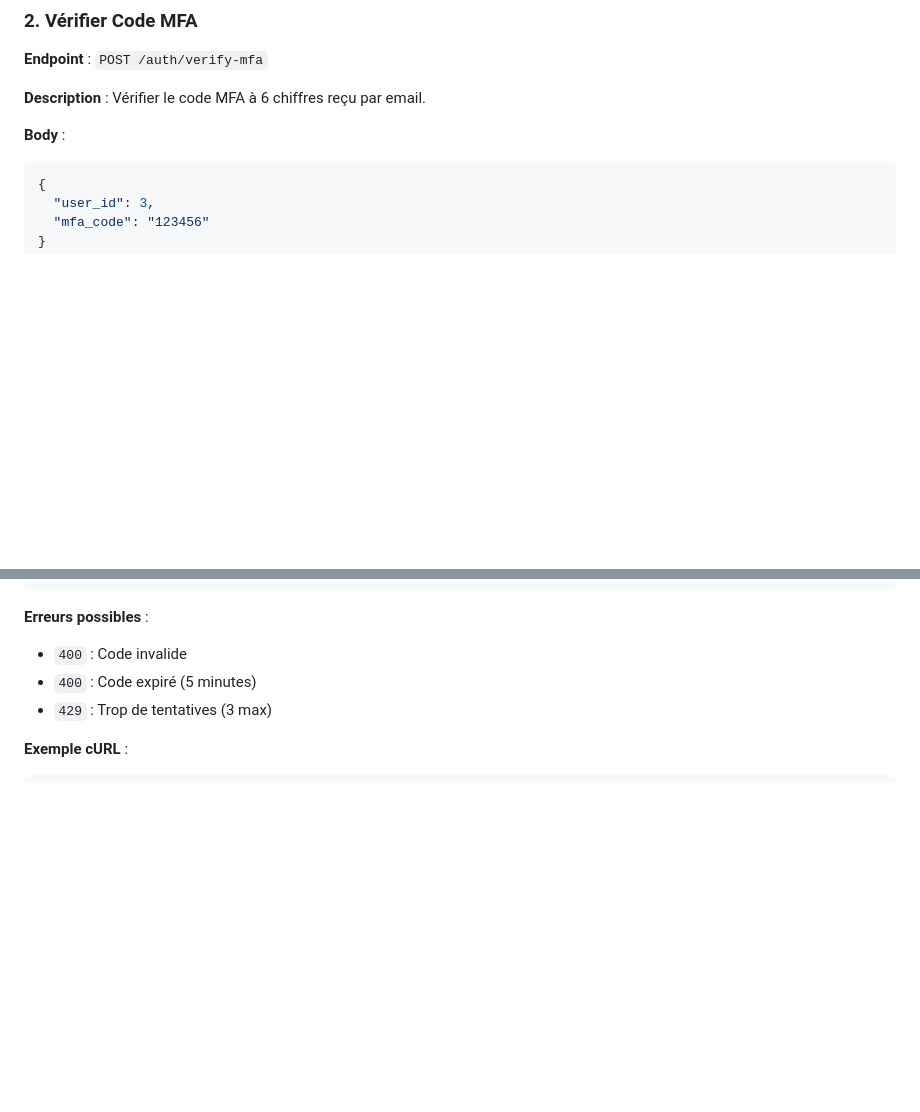
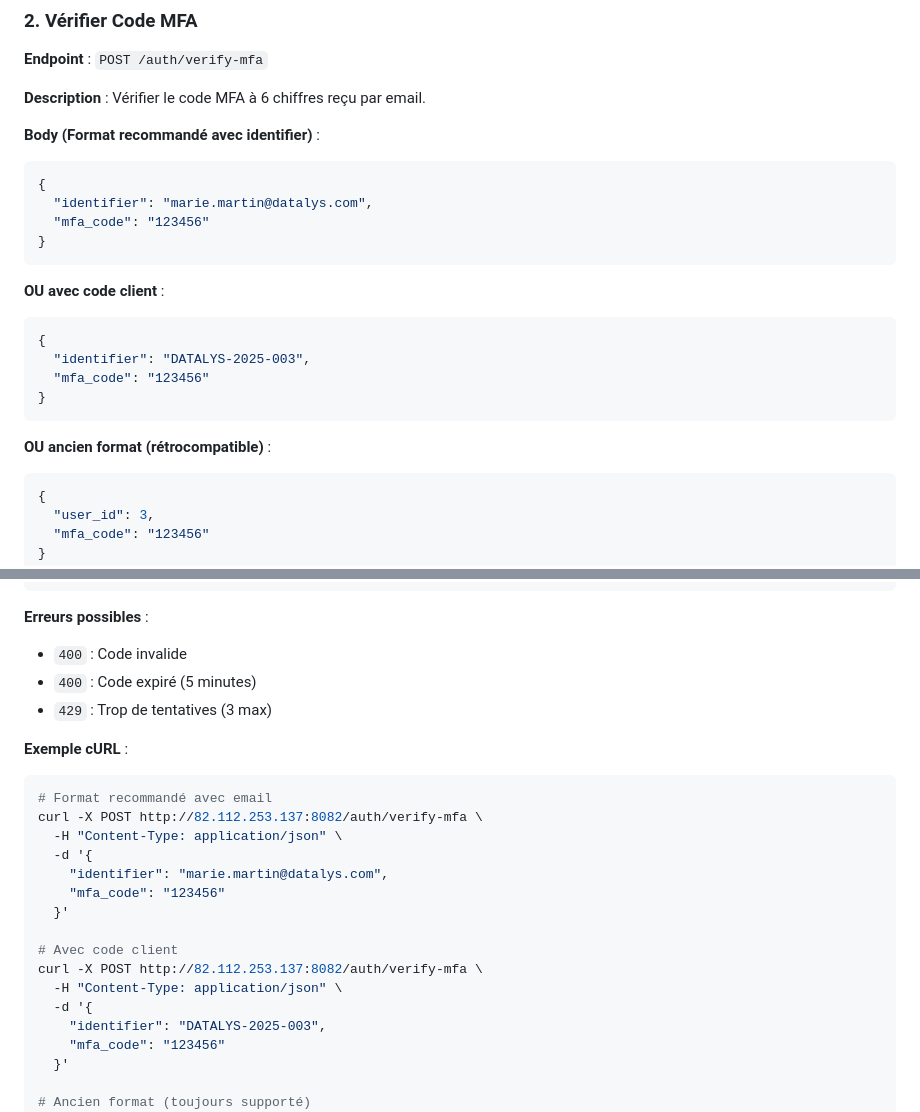
Before and after one commit to Pedini95/Datalys_consulting_backend, a Markdown page: DOCUMENTATION_API_COMPLETE.md, 2 parts joined by grey strips. Drawn GitHub-style; blank space fills up the shorter version.

````diff
--- a/DOCUMENTATION_API_COMPLETE.md
+++ b/DOCUMENTATION_API_COMPLETE.md
@@ -130,7 +130,23 @@ curl -X POST http://82.112.253.137:8082/auth/login \
 
 **Description** : Vérifier le code MFA à 6 chiffres reçu par email.
 
-**Body** :
+**Body (Format recommandé avec identifier)** :
+```json
+{
+  "identifier": "marie.martin@datalys.com",
+  "mfa_code": "123456"
+}
+```
+
+**OU avec code client** :
+```json
+{
+  "identifier": "DATALYS-2025-003",
+  "mfa_code": "123456"
+}
+```
+
+**OU ancien format (rétrocompatible)** :
 ```json
 {
   "user_id": 3,
@@ -161,6 +177,23 @@ curl -X POST http://82.112.253.137:8082/auth/login \
 
 **Exemple cURL** :
 ```bash
+# Format recommandé avec email
+curl -X POST http://82.112.253.137:8082/auth/verify-mfa \
+  -H "Content-Type: application/json" \
+  -d '{
+    "identifier": "marie.martin@datalys.com",
+    "mfa_code": "123456"
+  }'
+
+# Avec code client
+curl -X POST http://82.112.253.137:8082/auth/verify-mfa \
+  -H "Content-Type: application/json" \
+  -d '{
+    "identifier": "DATALYS-2025-003",
+    "mfa_code": "123456"
+  }'
+
+# Ancien format (toujours supporté)
 curl -X POST http://82.112.253.137:8082/auth/verify-mfa \
   -H "Content-Type: application/json" \
   -d '{
````
Also changed, not shown: GUIDE_CONNEXION_PARTENAIRES.md (+15 -7 lines).
